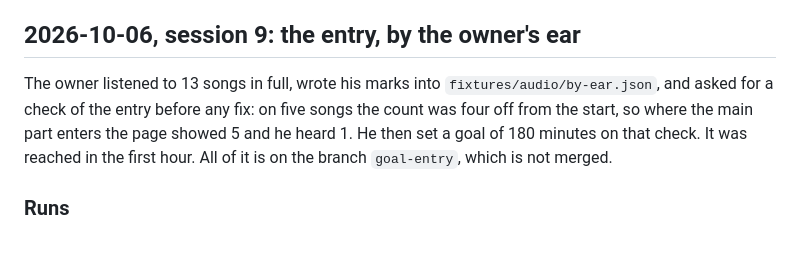
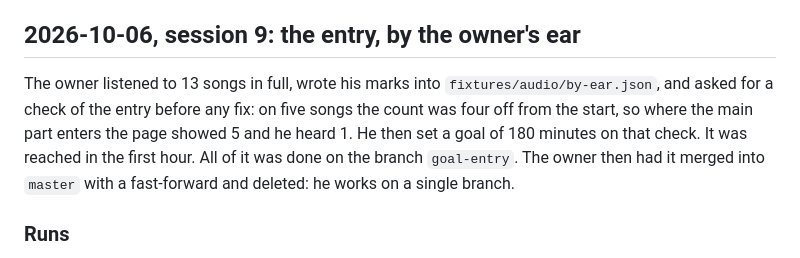
Before and after one commit to fcanela/bachata-sections-ai-practice, a Markdown page: LOG.md, the part around the change. GitHub-like rendering.

Commit message:
Say that the entry is on master: the branch is merged and gone

```diff
--- a/LOG.md
+++ b/LOG.md
@@ -4,7 +4,7 @@ Newest session first. Only measured figures go in here.
 
 ## 2026-10-06, session 9: the entry, by the owner's ear
 
-The owner listened to 13 songs in full, wrote his marks into `fixtures/audio/by-ear.json`, and asked for a check of the entry before any fix: on five songs the count was four off from the start, so where the main part enters the page showed 5 and he heard 1. He then set a goal of 180 minutes on that check. It was reached in the first hour. All of it is on the branch `goal-entry`, which is not merged.
+The owner listened to 13 songs in full, wrote his marks into `fixtures/audio/by-ear.json`, and asked for a check of the entry before any fix: on five songs the count was four off from the start, so where the main part enters the page showed 5 and he heard 1. He then set a goal of 180 minutes on that check. It was reached in the first hour. All of it was done on the branch `goal-entry`. The owner then had it merged into `master` with a fast-forward and deleted: he works on a single branch.
 
 ### Runs
 
```
Also changed, not shown: NEXT.md (+1 -1 lines).
